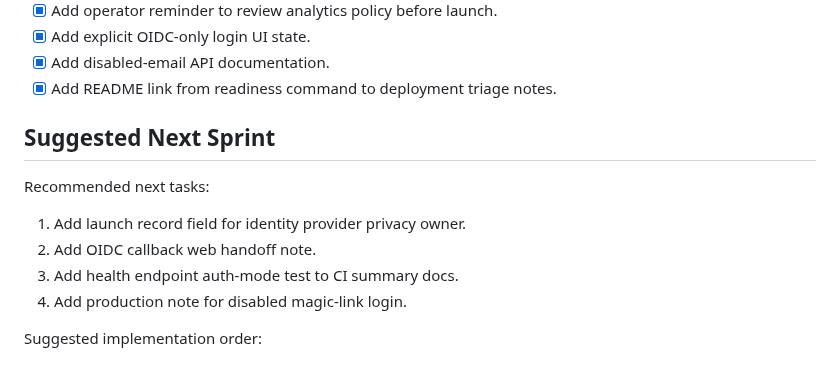
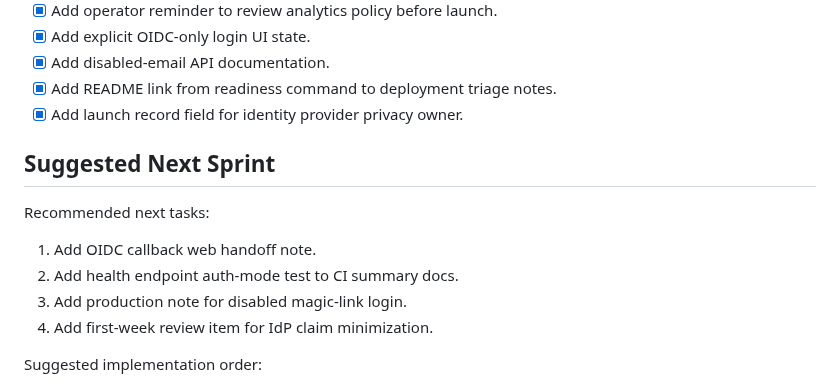
Before and after one commit to hkcmi/UniAnon, a Markdown page: DEVELOPMENT_PLAN.md, the part around the change. GitHub-like rendering.

Commit message:
Track IdP privacy owner

```diff
--- a/DEVELOPMENT_PLAN.md
+++ b/DEVELOPMENT_PLAN.md
@@ -179,15 +179,16 @@ Goal: keep UniAnon as an independent privacy-first community product and harden
 - [x] Add explicit OIDC-only login UI state.
 - [x] Add disabled-email API documentation.
 - [x] Add README link from readiness command to deployment triage notes.
+- [x] Add launch record field for identity provider privacy owner.
 
 ## Suggested Next Sprint
 
 Recommended next tasks:
 
-1. Add launch record field for identity provider privacy owner.
-2. Add OIDC callback web handoff note.
-3. Add health endpoint auth-mode test to CI summary docs.
-4. Add production note for disabled magic-link login.
+1. Add OIDC callback web handoff note.
+2. Add health endpoint auth-mode test to CI summary docs.
+3. Add production note for disabled magic-link login.
+4. Add first-week review item for IdP claim minimization.
 
 Suggested implementation order:
 
```
Also changed, not shown: FIRST_COMMUNITY_LAUNCH.md (+1 -0 lines).
